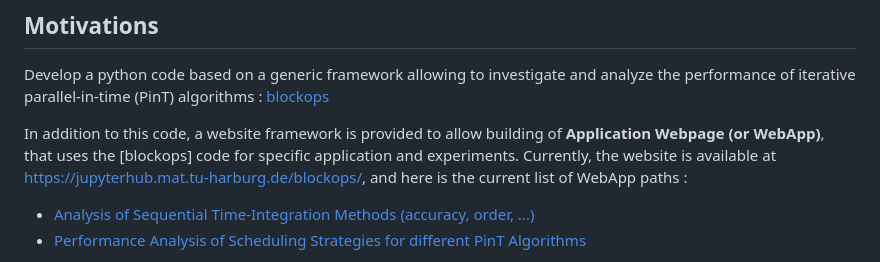
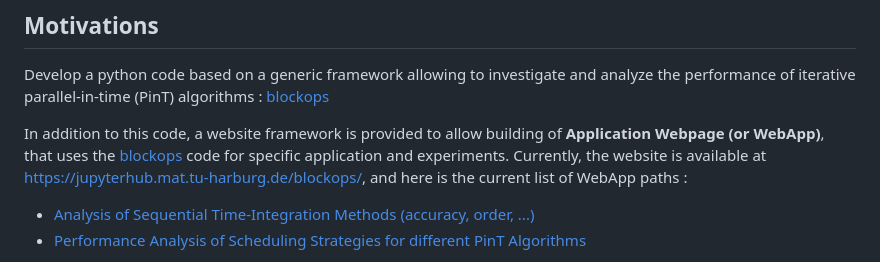
Before and after one commit to Parallel-in-Time/time4apint, a Markdown page: README.md, the part around the change. Drawn GitHub-style.

Commit message:
TL: corrected link

```diff
--- a/README.md
+++ b/README.md
@@ -5,8 +5,8 @@
 Develop a python code based on a generic framework allowing to investigate and analyze the performance of iterative parallel-in-time (PinT) algorithms : [blockops](./blockops/)
 
 In addition to this code, a website framework is provided to allow building of **Application Webpage (or WebApp)**,
-that uses the [blockops] code for specific application and experiments. Currently, the website is available at
-https://jupyterhub.mat.tu-harburg.de/blockops/, and here is the current list of WebApp paths :
+that uses the [blockops](./blockops/) code for specific application and experiments. Currently, the website is available at
+[https://jupyterhub.mat.tu-harburg.de/blockops/](https://jupyterhub.mat.tu-harburg.de/blockops/), and here is the current list of WebApp paths :
 
 - [Analysis of Sequential Time-Integration Methods (accuracy, order, ...)](./web_apps/seqint/index.md)
 - [Performance Analysis of Scheduling Strategies for different PinT Algorithms](./web_apps/schedule/index.md)
```
